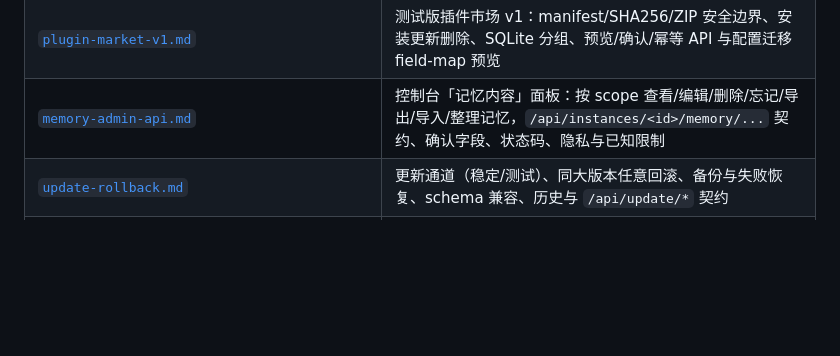
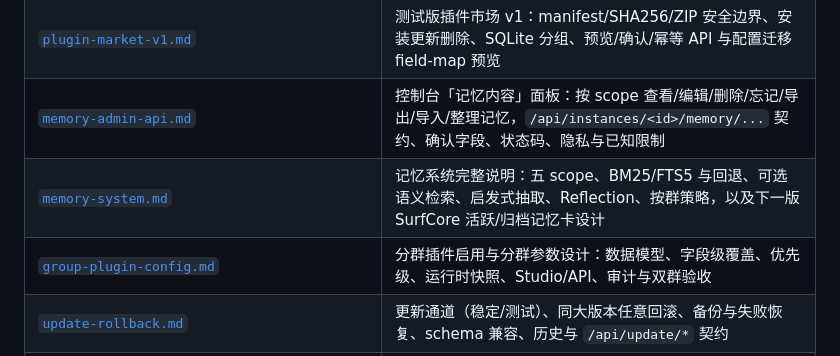
Before and after one commit to Stevehim2007/qqbot-studio, a Markdown page: docs/README.md, the part around the change. GitHub-like rendering; blank space fills up the shorter version.

Commit message:
docs: index memory and group plugin docs

```diff
--- a/docs/README.md
+++ b/docs/README.md
@@ -20,6 +20,8 @@
 | [`memory-policy.md`](memory-policy.md) | 控制台「记忆策略」面板：按群长期记忆 `memory.policy` 结构、`/api/instances/<id>/memory-policy` 契约、校验规则、限制与隐私边界 |
 | [`plugin-market-v1.md`](plugin-market-v1.md) | 测试版插件市场 v1：manifest/SHA256/ZIP 安全边界、安装更新删除、SQLite 分组、预览/确认/幂等 API 与配置迁移 field-map 预览 |
 | [`memory-admin-api.md`](memory-admin-api.md) | 控制台「记忆内容」面板：按 scope 查看/编辑/删除/忘记/导出/导入/整理记忆，`/api/instances/<id>/memory/...` 契约、确认字段、状态码、隐私与已知限制 |
+| [`memory-system.md`](memory-system.md) | 记忆系统完整说明：五 scope、BM25/FTS5 与回退、可选语义检索、启发式抽取、Reflection、按群策略，以及下一版 SurfCore 活跃/归档记忆卡设计 |
+| [`group-plugin-config.md`](group-plugin-config.md) | 分群插件启用与分群参数设计：数据模型、字段级覆盖、优先级、运行时快照、Studio/API、审计与双群验收 |
 | [`update-rollback.md`](update-rollback.md) | 更新通道（稳定/测试）、同大版本任意回滚、备份与失败恢复、schema 兼容、历史与 `/api/update/*` 契约 |
 | [`integration-research.md`](integration-research.md) | AstrBot / SnowLuma / OneBot / DeepSeek 集成字段调研与来源 |
 | [`../plugins/qqbot_enhancer/README.md`](../plugins/qqbot_enhancer/README.md) | 插件开发者/高级用户的文件结构、安装、搜索、点歌与 `/option` 说明 |
```
